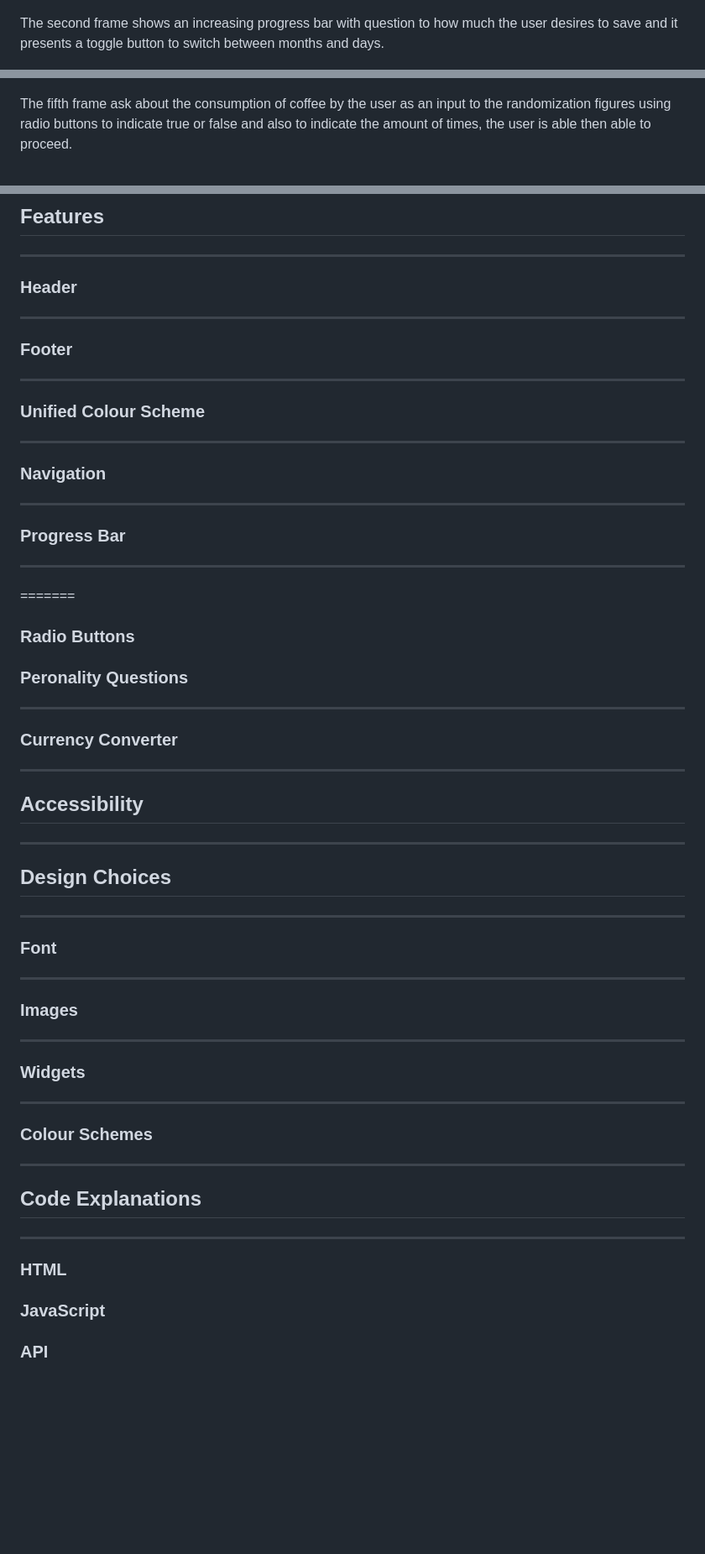
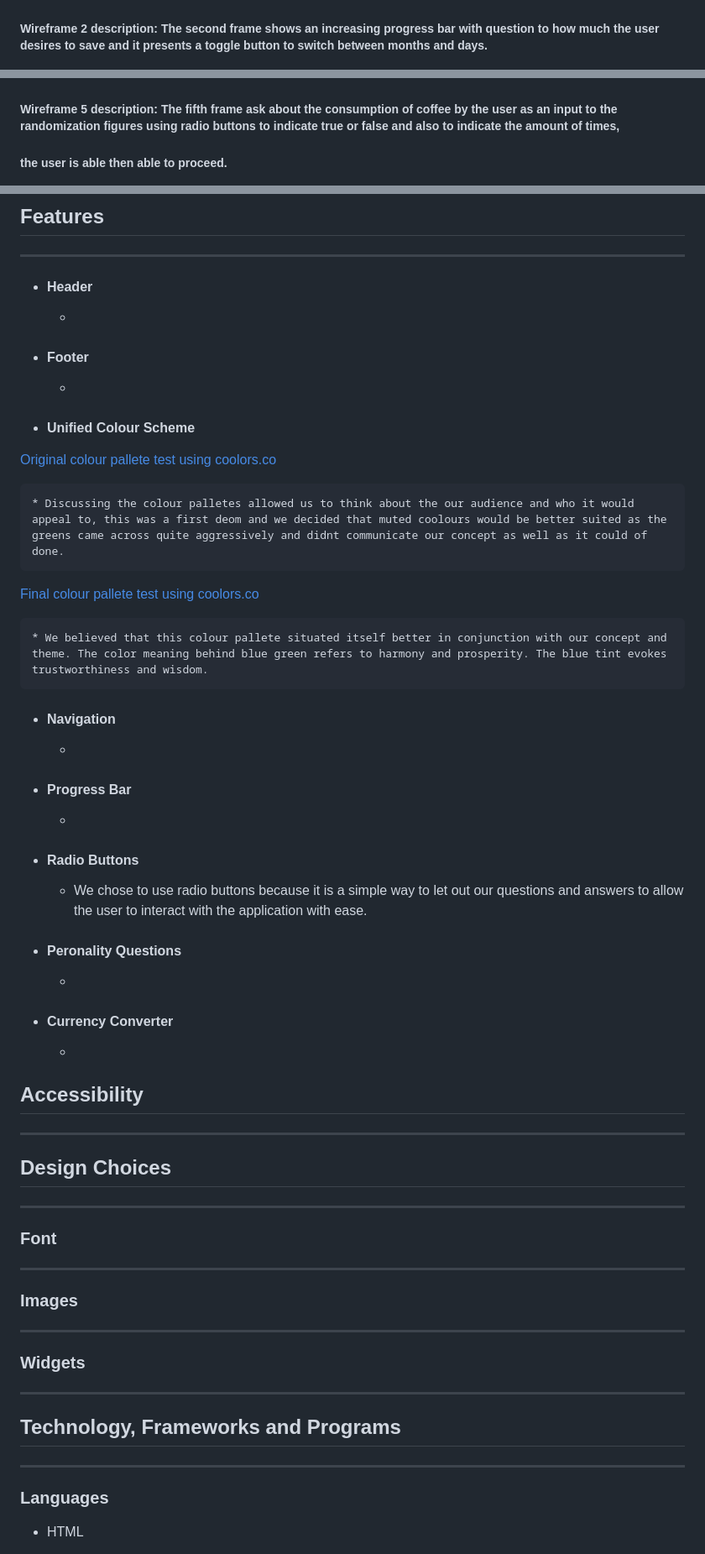
Before and after one commit to belovedpearl/Jan-2023-Hackathon, a Markdown page: README.md, 3 parts joined by grey strips. Shown at 84% size. Drawn GitHub-style; blank space fills up the shorter version.

Commit message:
readme update technology, framework and programs

```diff
--- a/README.md
+++ b/README.md
@@ -103,9 +85,7 @@ After showing intrest, the user is able to use the next button to start the proc
 
  ![question-1](Wireframes/question-1.png)
 
-
-The second frame shows an increasing progress bar with question to how much the user desires to save and it presents a toggle button to switch between months and days.
-
+##### Wireframe 2 description: The second frame shows an increasing progress bar with question to how much the user desires to save and it presents a toggle button to switch between months and days.
 
 ![question-2](Wireframes/question-2.png)
 
@@ -118,8 +97,8 @@ The fourth frame guages further lifestyle habit to also guage consumption, the u
 
 ![question-4](Wireframes/question-4.png)
 
-The fifth frame ask about the consumption of coffee by the user as an input to the randomization figures using radio buttons to indicate true or false and also to indicate the amount of times, the user is able then able to proceed.
-
+##### Wireframe 5 description: The fifth frame ask about the consumption of coffee by the user as an input to the randomization figures using radio buttons to indicate true or false and also to indicate the amount of times,
+##### the user is able then able to proceed.
 
 ![question-5](Wireframes/question-5.png)
 
@@ -143,42 +121,53 @@ The final frame shows the result of the randomization done and presented in the
 
 ## Features
 ---
-### Header
----
-### Footer
----
-### Unified Colour Scheme
----
-### Navigation
----
-### Progress Bar
+* #### Header
+    *
 
----
-=======
+* #### Footer
+    *
 
-### Radio Buttons
+* #### Unified Colour Scheme
+ [Original colour pallete test using coolors.co](https://coolors.co/palette/05668d-427aa1-ebf2fa-679436-a5be00)
 
-### Peronality Questions
----
-### Currency Converter
----
+    * Discussing the colour palletes allowed us to think about the our audience and who it would appeal to, this was a first deom and we decided that muted coolours would be better suited as the greens came across quite aggressively and didnt communicate our concept as well as it could of done.
+ [Final colour pallete test using coolors.co](https://coolors.co/palette/49c6e5-54defd-fffbfa-00bd9d-8bd7d2)
+
+    * We believed that this colour pallete situated itself better in conjunction with our concept and theme. The color meaning behind blue green refers to harmony and prosperity. The blue tint evokes trustworthiness and wisdom.
+* #### Navigation
+    *
+
+* #### Progress Bar
+    *
+
+* #### Radio Buttons
+    * We chose to use radio buttons because it is a simple way to let out our questions and answers to allow the user to interact with the application with ease.
+
+* #### Peronality Questions
+    *
+
+* #### Currency Converter
+    *
+
 ## Accessibility
 ---
+
 ## Design Choices
 ---
+
 ### Font
 ---
+
 ### Images
 ---
+
 ### Widgets
 ---
-### Colour Schemes
+
+## Technology, Frameworks and Programs
 ---
-## Code Explanations
----
-### HTML
 
-### JavaScript
+### Languages
 
-### API
+* HTML
 
```
Also changed, not shown: other parts of README.md (+38 -43 lines).
